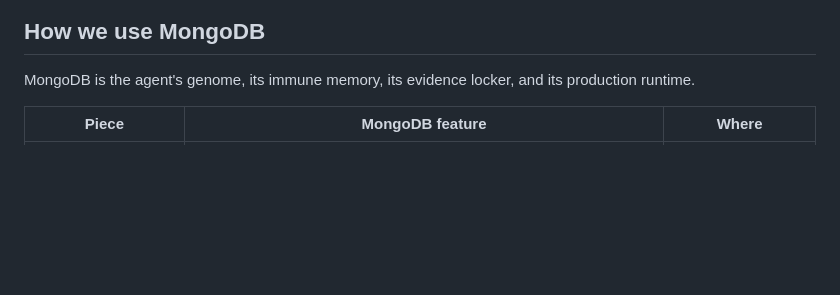
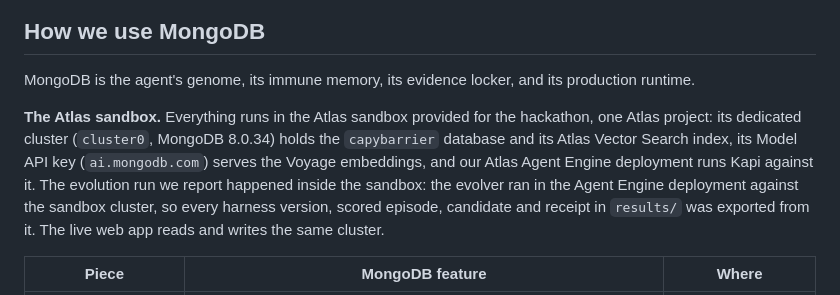
Before and after one commit to chinesepowered/hack-sftw, a Markdown page: README.md, the part around the change. Rendered like a GitHub page; blank space fills up the shorter version.

Commit message:
README: how the project uses the hackathon's Atlas sandbox

```diff
--- a/README.md
+++ b/README.md
@@ -100,6 +100,13 @@ evolver is `Qwen/Qwen3.8-27B`.
 
 MongoDB is the agent's genome, its immune memory, its evidence locker, and its production runtime.
 
+**The Atlas sandbox.** Everything runs in the Atlas sandbox provided for the hackathon, one Atlas project: its dedicated
+cluster (`cluster0`, MongoDB 8.0.34) holds the `capybarrier` database and its Atlas Vector Search index, its Model API key
+(`ai.mongodb.com`) serves the Voyage embeddings, and our Atlas Agent Engine deployment runs Kapi against it. The
+evolution run we report happened inside the sandbox: the evolver ran in the Agent Engine deployment against the sandbox
+cluster, so every harness version, scored episode, candidate and receipt in `results/` was exported from it. The live web
+app reads and writes the same cluster.
+
 | Piece | MongoDB feature | Where |
 |---|---|---|
 | **Harness genome**: rules, `SKILL.md` style playbooks, guardrails, tool policy, context policy, runbook ids | Versioned documents (`_id: "v2"`, `parent_version: 1`) with a strict **`$jsonSchema` validator**, so the database itself rejects a malformed self edit (rule and skill limits, skill name pattern, runbook threshold kept in 0.5 to 0.99). Family tree with **`$graphLookup`**. | `db.py`, `harness.py` |
```
